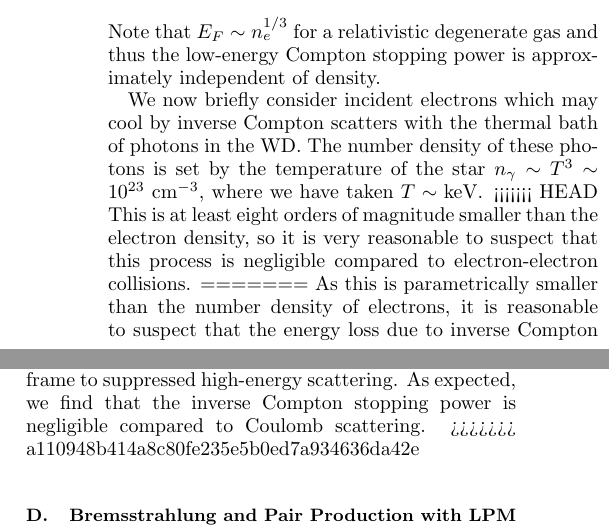
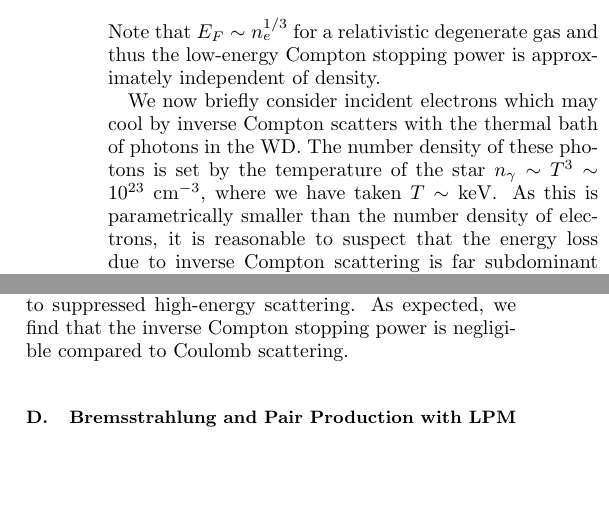
Before and after one commit to vijayoct27/Qballs, a LaTeX paper (White Dwarf Particle Detector.tex): two parts of the columns of page 16 of 19, joined at a grey line, cut so that both start at the same text, the shorter picture padded with empty space. Compiled offline with pdfLaTeX; a LaTeX package or settings file that is missing is left out.

Commit message:
sync total

```diff
--- a/White Dwarf Particle Detector.tex
+++ b/White Dwarf Particle Detector.tex
@@ -1127,20 +1127,6 @@ Note that $E_F \sim n_e^{1/3}$ for a relativistic degenerate gas and thus the lo
 
 We now briefly consider incident electrons which may cool by inverse Compton scatters with the thermal bath of photons in the WD.
 The number density of these photons is set by the temperature of the star $n_\gamma \sim T^3 \sim 10^{23} ~\cm^{-3}$, where we have taken $T \sim \text{keV}$.
-<<<<<<< HEAD
-This is at least eight orders of magnitude smaller than the electron density, so it is very reasonable to suspect that this process is negligible compared to electron-electron collisions.
-% An estimate in the manner of \eqref{eq:approx-comptonSP} gives the inverse Compton stopping power in terms of the photon temperature $T$ and incident electron energy $E$
-% \begin{equation}
-% \label{eq:invcomptonSP}
-%   -\l \frac{dE}{dx}\r \sim
-%   \begin{cases}
-%     \alpha^2 \frac{T^4}{m_e^4} E^2 & E \lesssim \frac{m_e^2}{T} \\
-%     \alpha^2 T^2 & E \gtrsim \frac{m_e^2}{T} \\
-%   \end{cases},
-% \end{equation}
-% where the change in scaling with $E$ marks a transition from Thompson-like scattering in the electron rest frame to suppressed high-energy scattering.
-% As expected, we find that the inverse Compton stopping power is negligible compared to Coulomb scattering.
-=======
 As this is parametrically smaller than the number density of electrons, it is reasonable to suspect that the energy loss due to inverse Compton scattering is far subdominant to electron-electron collisions.
 An estimate in the manner of \eqref{eq:approx-comptonSP} gives the inverse Compton stopping power in terms of the photon temperature $T$ and incident electron energy $E$
 \begin{equation}
@@ -1153,7 +1139,6 @@ An estimate in the manner of \eqref{eq:approx-comptonSP} gives the inverse Compt
 \end{equation}
 where the change in scaling with $E$ marks a transition from Thompson-like scattering in the electron rest frame to suppressed high-energy scattering.
 As expected, we find that the inverse Compton stopping power is negligible compared to Coulomb scattering.
->>>>>>> a110948b414a8c80fe235e5b0ed7a934636da42e
 
 \subsection{Bremsstrahlung and Pair Production with LPM Suppression}
 \label{sec:emshowers}
```
Also changed, not shown: White Dwarf Particle Detector.pdf, 1 other file.
